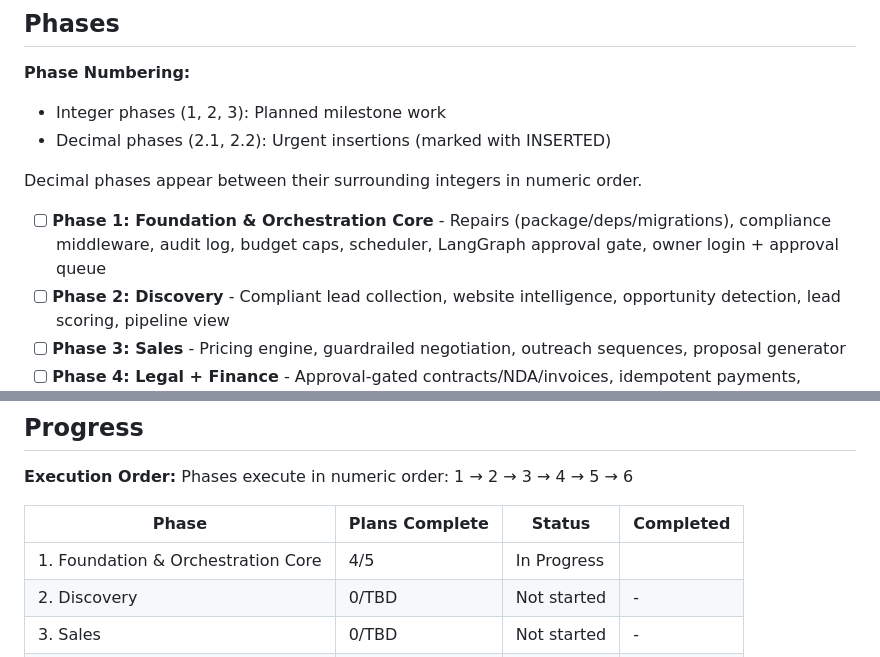
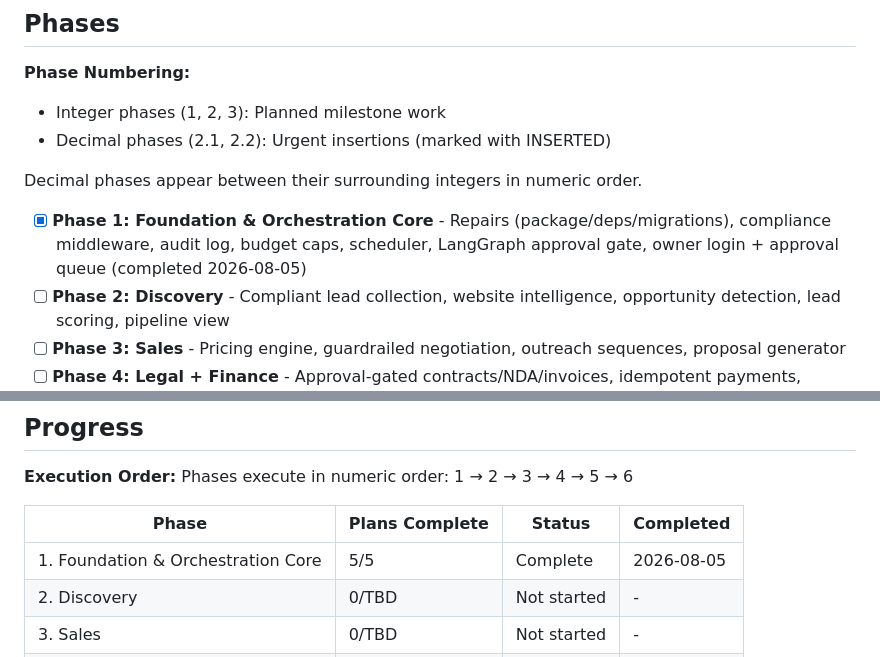
Before and after one commit to hrideymarwah15/ai-agency-os, a Markdown page: .planning/ROADMAP.md, 2 parts joined by grey strips. Rendered like a GitHub page.

Commit message:
docs(phase-01): update tracking after wave 4

```diff
--- a/.planning/ROADMAP.md
+++ b/.planning/ROADMAP.md
@@ -13,7 +13,7 @@ From a broken Python skeleton to a self-operating agency pipeline. Phase 1 repai
 
 Decimal phases appear between their surrounding integers in numeric order.
 
-- [ ] **Phase 1: Foundation & Orchestration Core** - Repairs (package/deps/migrations), compliance middleware, audit log, budget caps, scheduler, LangGraph approval gate, owner login + approval queue
+- [x] **Phase 1: Foundation & Orchestration Core** - Repairs (package/deps/migrations), compliance middleware, audit log, budget caps, scheduler, LangGraph approval gate, owner login + approval queue (completed 2026-08-05)
 - [ ] **Phase 2: Discovery** - Compliant lead collection, website intelligence, opportunity detection, lead scoring, pipeline view
 - [ ] **Phase 3: Sales** - Pricing engine, guardrailed negotiation, outreach sequences, proposal generator
 - [ ] **Phase 4: Legal + Finance** - Approval-gated contracts/NDA/invoices, idempotent payments, finance dashboard
@@ -144,7 +144,7 @@ Phases execute in numeric order: 1 → 2 → 3 → 4 → 5 → 6
 
 | Phase | Plans Complete | Status | Completed |
 |-------|----------------|--------|-----------|
-| 1. Foundation & Orchestration Core | 4/5 | In Progress|  |
+| 1. Foundation & Orchestration Core | 5/5 | Complete   | 2026-08-05 |
 | 2. Discovery | 0/TBD | Not started | - |
 | 3. Sales | 0/TBD | Not started | - |
 | 4. Legal + Finance | 0/TBD | Not started | - |
```
